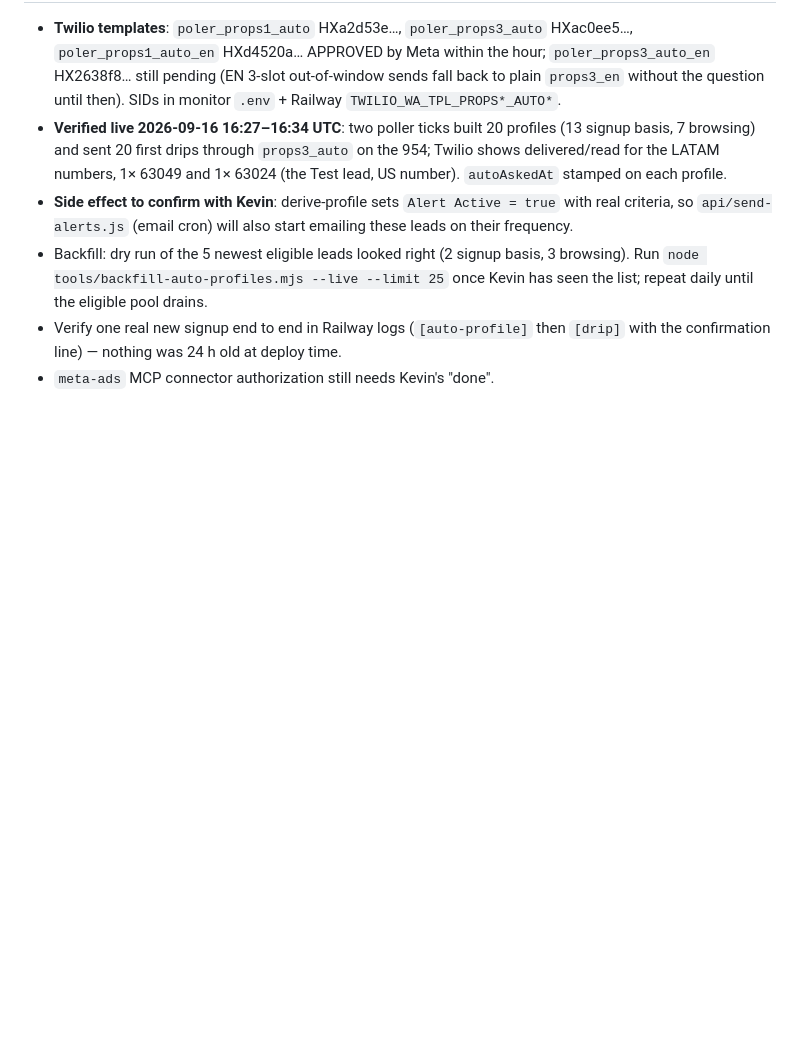
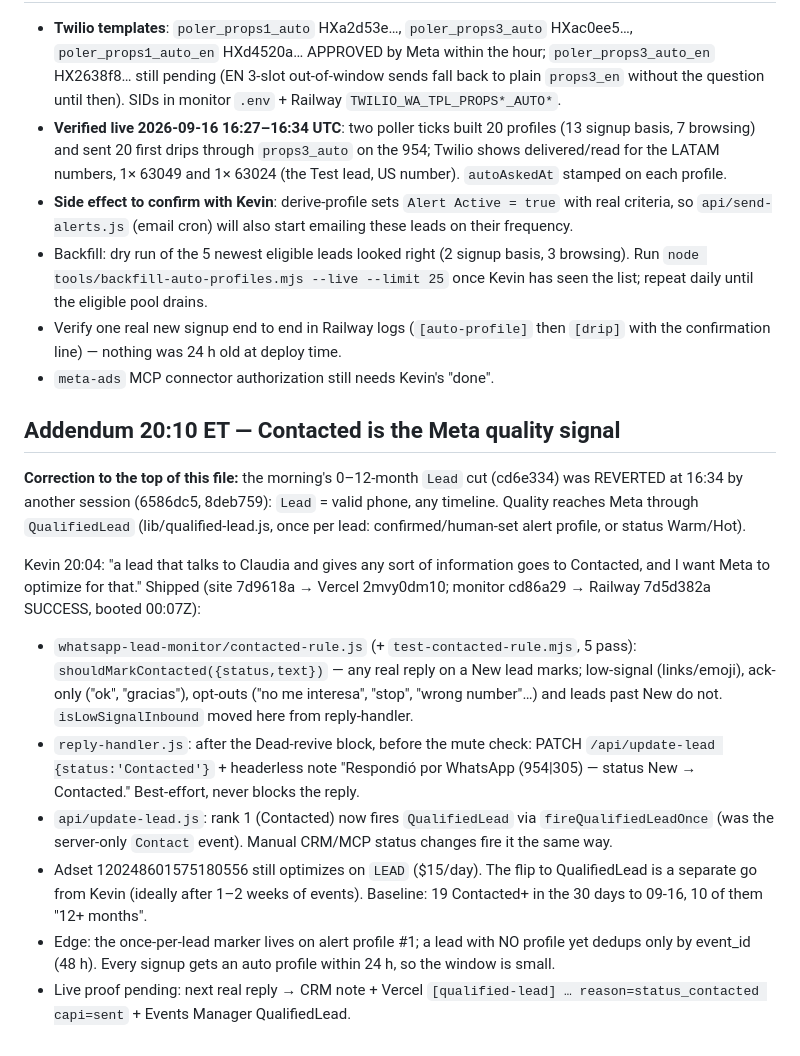
Before and after one commit to dylanpoler-a11y/poler-team-website, a Markdown page: SESSION_HANDOFF_auto-alert-profiles_2026-09-16.md, the part around the change. GitHub-like rendering; blank space fills up the shorter version.

Commit message:
Handoff + learnings: Contacted → QualifiedLead
Co-Authored-By: Claude Fable 5.1 <noreply@anthropic.com>

```diff
--- a/SESSION_HANDOFF_auto-alert-profiles_2026-09-16.md
+++ b/SESSION_HANDOFF_auto-alert-profiles_2026-09-16.md
@@ -33,3 +33,15 @@ Deployed to production (`npx vercel --prod --yes`) and verified live: dry runs o
 - Backfill: dry run of the 5 newest eligible leads looked right (2 signup basis, 3 browsing). Run `node tools/backfill-auto-profiles.mjs --live --limit 25` once Kevin has seen the list; repeat daily until the eligible pool drains.
 - Verify one real new signup end to end in Railway logs (`[auto-profile]` then `[drip]` with the confirmation line) — nothing was 24 h old at deploy time.
 - `meta-ads` MCP connector authorization still needs Kevin's "done".
+
+## Addendum 20:10 ET — Contacted is the Meta quality signal
+
+**Correction to the top of this file:** the morning's 0–12-month `Lead` cut (cd6e334) was REVERTED at 16:34 by another session (6586dc5, 8deb759): `Lead` = valid phone, any timeline. Quality reaches Meta through `QualifiedLead` (lib/qualified-lead.js, once per lead: confirmed/human-set alert profile, or status Warm/Hot).
+
+Kevin 20:04: "a lead that talks to Claudia and gives any sort of information goes to Contacted, and I want Meta to optimize for that." Shipped (site 7d9618a → Vercel 2mvy0dm10; monitor cd86a29 → Railway 7d5d382a SUCCESS, booted 00:07Z):
+- `whatsapp-lead-monitor/contacted-rule.js` (+ `test-contacted-rule.mjs`, 5 pass): `shouldMarkContacted({status,text})` — any real reply on a New lead marks; low-signal (links/emoji), ack-only ("ok", "gracias"), opt-outs ("no me interesa", "stop", "wrong number"…) and leads past New do not. `isLowSignalInbound` moved here from reply-handler.
+- `reply-handler.js`: after the Dead-revive block, before the mute check: PATCH `/api/update-lead {status:'Contacted'}` + headerless note "Respondió por WhatsApp (954|305) — status New → Contacted." Best-effort, never blocks the reply.
+- `api/update-lead.js`: rank 1 (Contacted) now fires `QualifiedLead` via `fireQualifiedLeadOnce` (was the server-only `Contact` event). Manual CRM/MCP status changes fire it the same way.
+- Adset 120248601575180556 still optimizes on `LEAD` ($15/day). The flip to QualifiedLead is a separate go from Kevin (ideally after 1–2 weeks of events). Baseline: 19 Contacted+ in the 30 days to 09-16, 10 of them "12+ months".
+- Edge: the once-per-lead marker lives on alert profile #1; a lead with NO profile yet dedups only by event_id (48 h). Every signup gets an auto profile within 24 h, so the window is small.
+- Live proof pending: next real reply → CRM note + Vercel `[qualified-lead] … reason=status_contacted capi=sent` + Events Manager QualifiedLead.
```
Also changed, not shown: .claude/rules/learnings.md (+1 -0 lines).
